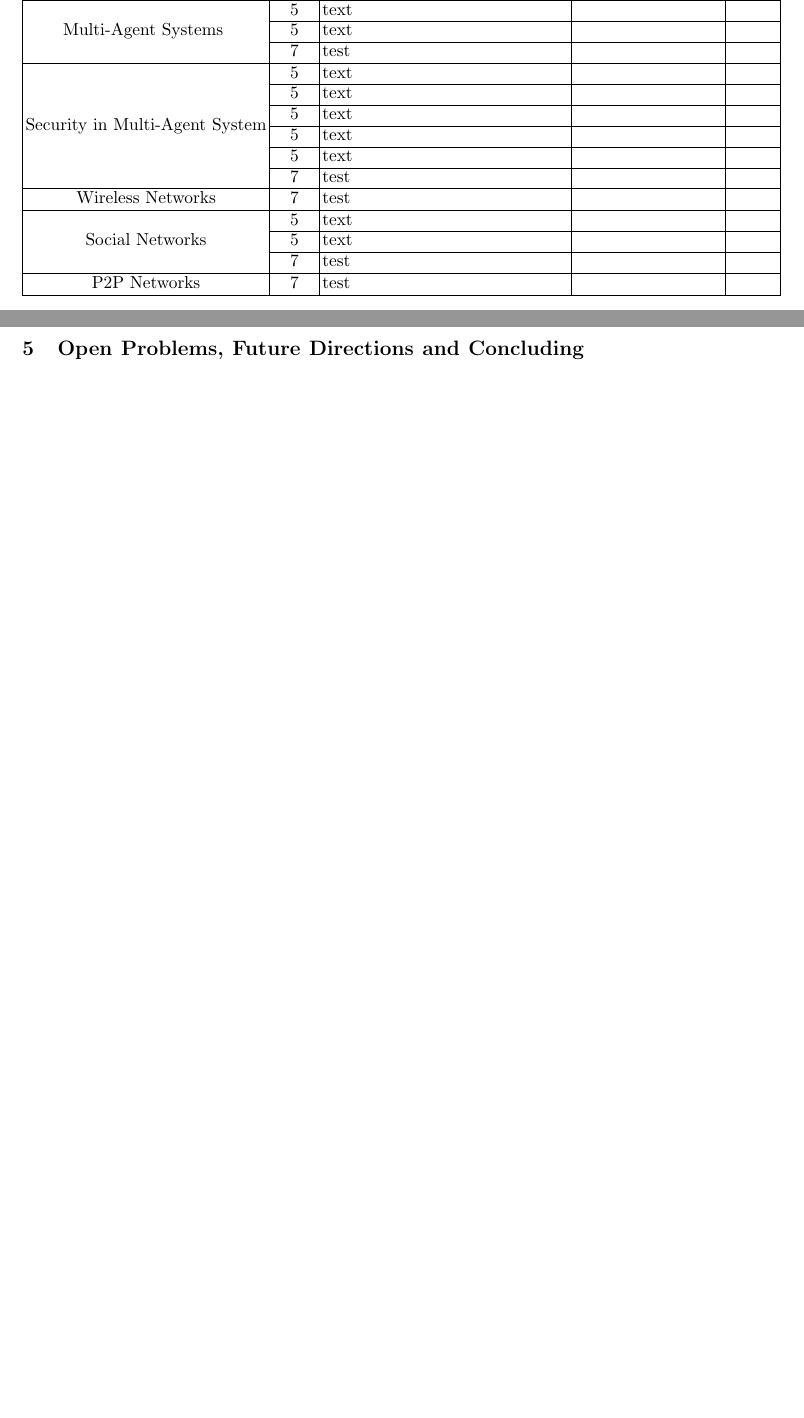
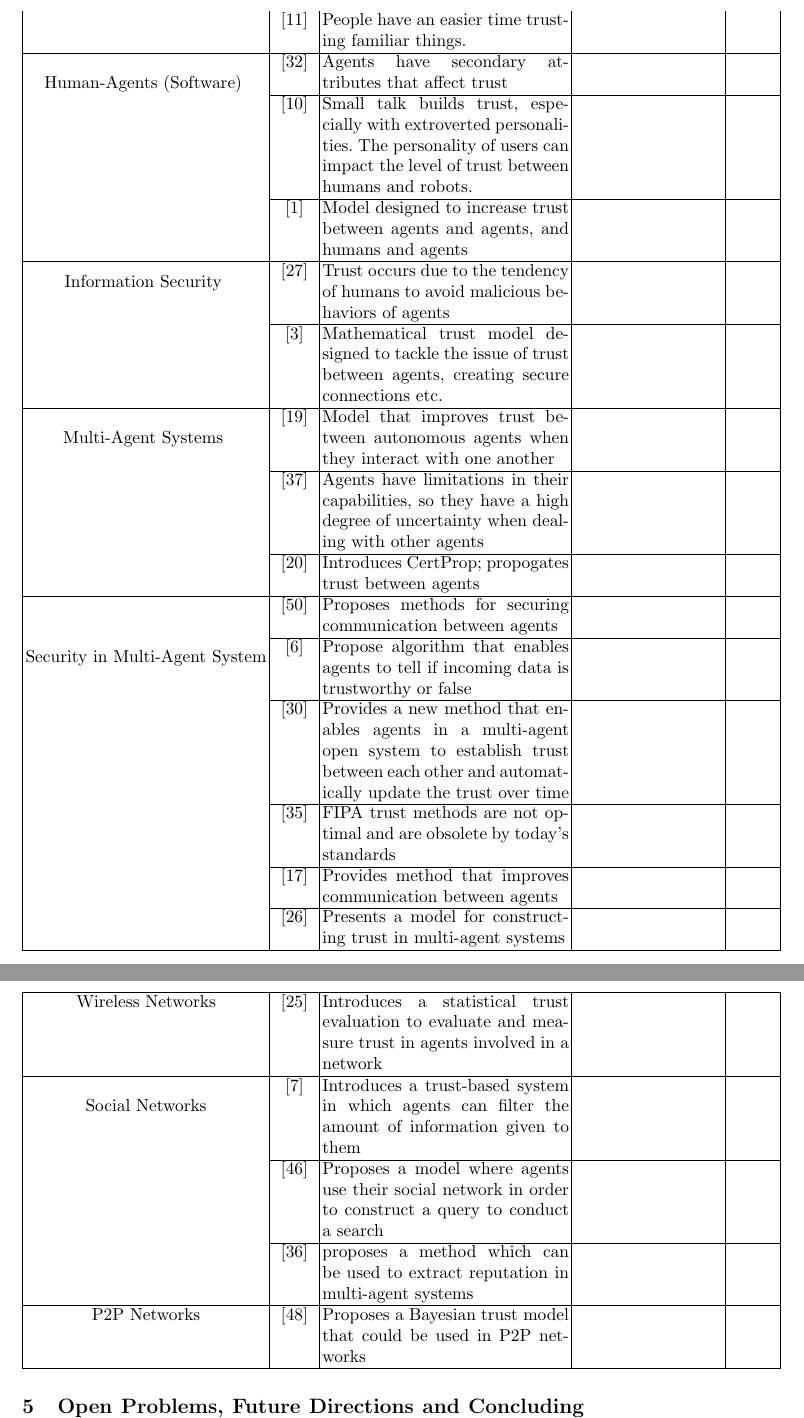
Before and after one commit to lizziemenezes/Research-Paper-ATR, a LaTeX thesis (latex/ShervinTrustSurvey.tex): two parts of pages 22 and 23 of 25 before the commit and two parts of pages 23 and 24 of 27 after it, joined at a grey line, cut at the place of the change, the shorter picture padded with empty space. Compiled offline with pdfLaTeX.

Commit message:
Worked on table

```diff
--- a/latex/ShervinTrustSurvey.tex
+++ b/latex/ShervinTrustSurvey.tex
@@ -516,3 +516,5 @@ Category                        & Study & \multicolumn{1}{c|}{Summary}    & \mul
 	&
 	&
 	\\ \cline{2-5}
+	& \cite{butakov2015driving}
+	& People have an easier time trusting familiar things.
@@ -523,109 +523,109 @@ Category                        & Study & \multicolumn{1}{c|}{Summary}    & \mul
 	\\ \hline
 
 	\multirow{3}{*}{Human-Agents (Software) }
-	& 5
-	& text
+	& \cite{nwana1996software}
+	& Agents have secondary attributes that affect trust
 	&
 	&
 	\\ \cline{2-5}
-	& 5
-	& text
+	& \cite{bickmore2001relational}
+	& Small talk builds trust, especially with extroverted personalities. The personality of users can impact the level of trust between humans and robots.
 	&
 	&
 	\\ \cline{2-5}
-	& 7
-	& test
+	& \cite{abdul2000supporting}
+	& Model designed to increase trust between agents and agents, and humans and agents
 	&
 	&
 	\\ \hline
 
 	\multirow{2}{*}{Information Security }
-	& 5
-	& text
+	& \cite{josang1998modelling}
+	& Trust occurs due to the tendency of humans to avoid malicious behaviors of agents
 	&
 	&
 	\\ \cline{2-5}
-	& 7
-	& test
+	& \cite{almenarez2006developing}
+	& Mathematical trust model designed to tackle the issue of trust between agents, creating secure connections etc.
 	&
 	&
 	\\ \hline
 
 	\multirow{3}{*}{Multi-Agent Systems }
-	& 5
-	& text
+	& \cite{hang2008adaptive}
+	& Model that improves trust between autonomous agents when they interact with one another
 	&
 	&
 	\\ \cline{2-5}
-	& 5
-	& text
+	& \cite{ramchurn2004trust}
+	& Agents have limitations in their capabilities, so they have a high degree of uncertainty when dealing with other agents
 	&
 	&
 	\\ \cline{2-5}
-	& 7
-	& test
+	& \cite{hang2009operators}
+	& Introduces CertProp; propogates trust between agents
 	&
 	&
 	\\ \hline
 	\multirow{6}{*}{Security in Multi-Agent System}
-	& 5
-	& text
+	& \cite{wong2000adding}
+	& Proposes methods for securing communication between agents
 	&
 	&
 	\\ \cline{2-5}
-	& 5
-	& text
+	& \cite{barber2001belief}
+	& Propose algorithm that enables agents to tell if incoming data is trustworthy or false
 	&
 	&
 	\\ \cline{2-5}
-	& 5
-	& text
+	& \cite{mass2001distributed}
+	& Provides a new method that enables agents in a multi-agent open system to establish trust between each other and automatically update the trust over time
 	&
 	&
 	\\ \cline{2-5}
-	& 5
-	& text
+	& \cite{poslad2000towards}
+	& FIPA trust methods are not optimal and are obsolete by today's standards
 	&
 	&
 	\\ \cline{2-5}
-	& 5
-	& text
+	& \cite{gmytrasiewicz1993toward}
+	& Provides method that improves communication between agents
 	&
 	&
 	\\ \cline{2-5}
-	& 7
-	& test
+	& \cite{jiang2005autonomous}
+	& Presents a model for constructing trust in multi-agent systems
 	&
 	&
 	\\ \hline
 
 	\multirow{1}{*}{Wireless Networks}
-	& 7
-	& test
+	& \cite{jiang2006trust}
+	& Introduces a statistical trust evaluation to evaluate and measure trust in agents involved in a network
 	&
 	&
 	\\ \hline
 
 	\multirow{3}{*}{Social Networks}
-	& 5
-	& text
+	& \cite{battiston2006impact}
+	& Introduces a trust-based system in which agents can filter the amount of information given to them
 	&
 	&
 	\\ \cline{2-5}
-	& 5
-	& text
+	& \cite{walter2008model}
+	& Proposes a model where agents use their social network in order to construct a query to conduct a search
 	&
 	&
 	\\ \cline{2-5}
-	& 7
-	& test
+	& \cite{pujol2002extracting}
+	& proposes a method which can be used to extract reputation in multi-agent systems
 	&
 	&
 	\\ \hline
 
 	\multirow{1}{*}{P2P Networks}
-	& 7
-	& test
+	& \cite{wang2003bayesian}
+	& Proposes a Bayesian trust model that could be used in P2P networks
 	&
 	&
 	\\ \hline
```
Also changed, not shown: latex/ShervinTrustSurvey.bib (+10 -1 lines), latex/ShervinTrustSurvey.bbl, latex/ShervinTrustSurvey.pdf, latex/ShervinTrustSurvey.tex (54 more changed lines), 2 other files.
